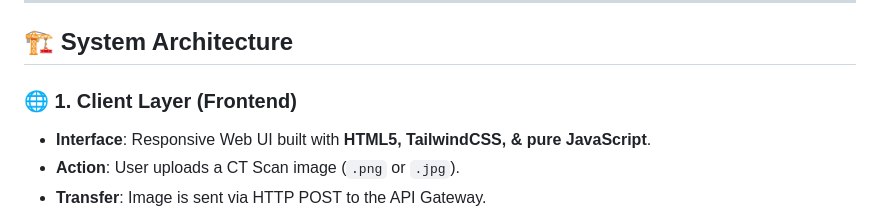
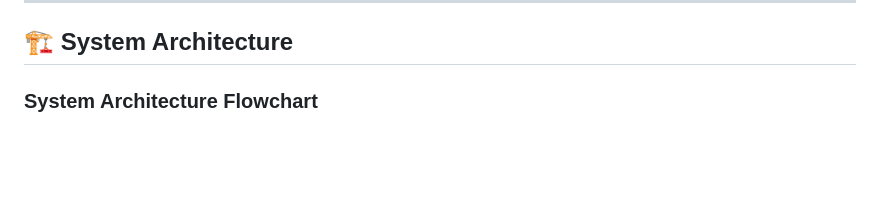
Before and after one commit to atharvaaa10/Lung-Cancer-Detection-using-CNN-model, a Markdown page: README.md, the part around one of its changes. GitHub-like rendering; blank space fills up the shorter version.

Commit message:
Add simplified, native Mermaid flowchart

```diff
--- a/README.md
+++ b/README.md
@@ -27,8 +27,5 @@
 
 ## 🏗️ System Architecture
 
-### 🌐 1. Client Layer (Frontend)
-- **Interface**: Responsive Web UI built with **HTML5, TailwindCSS, & pure JavaScript**.
-- **Action**: User uploads a CT Scan image (`.png` or `.jpg`).
-- **Transfer**: Image is sent via HTTP POST to the API Gateway.
+### System Architecture Flowchart
 
```
Also changed, not shown: other parts of README.md (+9 -22 lines).
